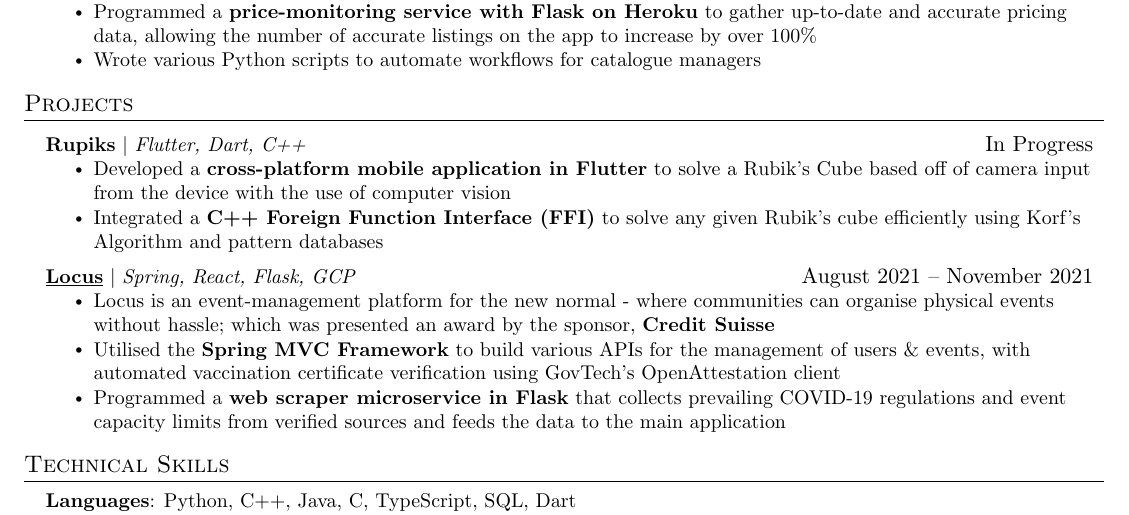
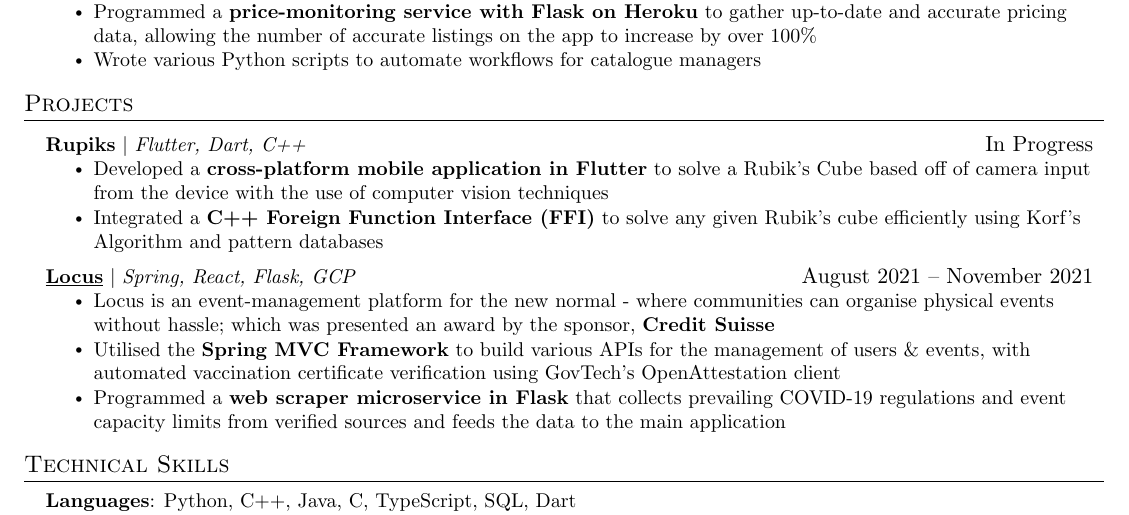
Before and after one commit to omerwyo/resume, a LaTeX CV (omer_resume.tex): part of the page, cut so that both start at the same text. Compiled offline with pdfLaTeX.

Commit message:
update 140123

```diff
--- a/omer_resume.tex
+++ b/omer_resume.tex
@@ -177,7 +177,7 @@
       \resumeProjectHeading
           {\textbf{Rupiks} $|$ \emph{Flutter, Dart, C++}}{In Progress}
           \resumeItemListStart
-            \resumeItem{Developed a \textbf{cross-platform mobile application in Flutter} to solve a Rubik's Cube based off of camera input from the device with the use of computer vision}
+            \resumeItem{Developed a \textbf{cross-platform mobile application in Flutter} to solve a Rubik's Cube based off of camera input from the device with the use of computer vision techniques}
             \resumeItem{Integrated a \textbf{C++ Foreign Function Interface (FFI)} to solve any given Rubik's cube efficiently using Korf's Algorithm and pattern databases}
           \resumeItemListEnd
 %-------------------------------------------
```
Also changed, not shown: omer_resume.pdf.
